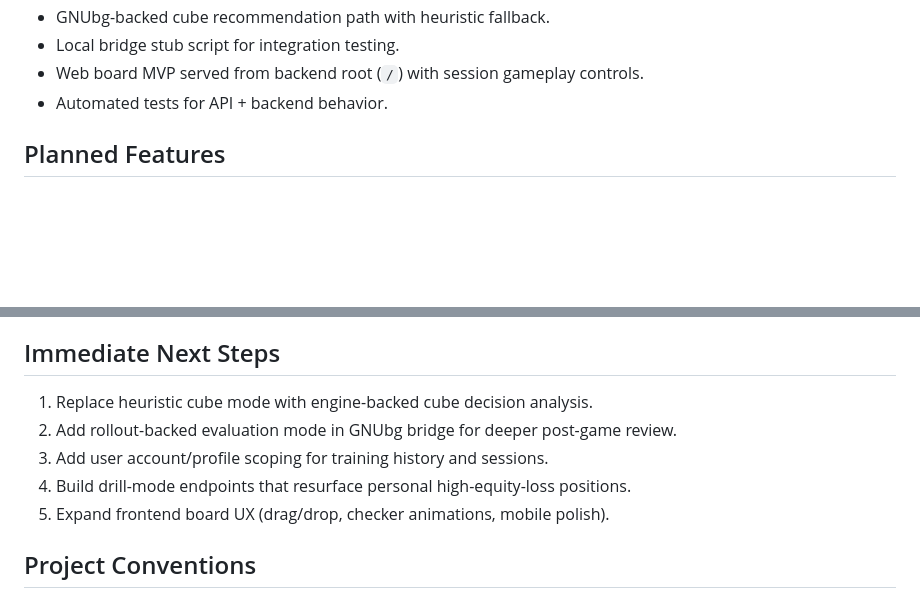
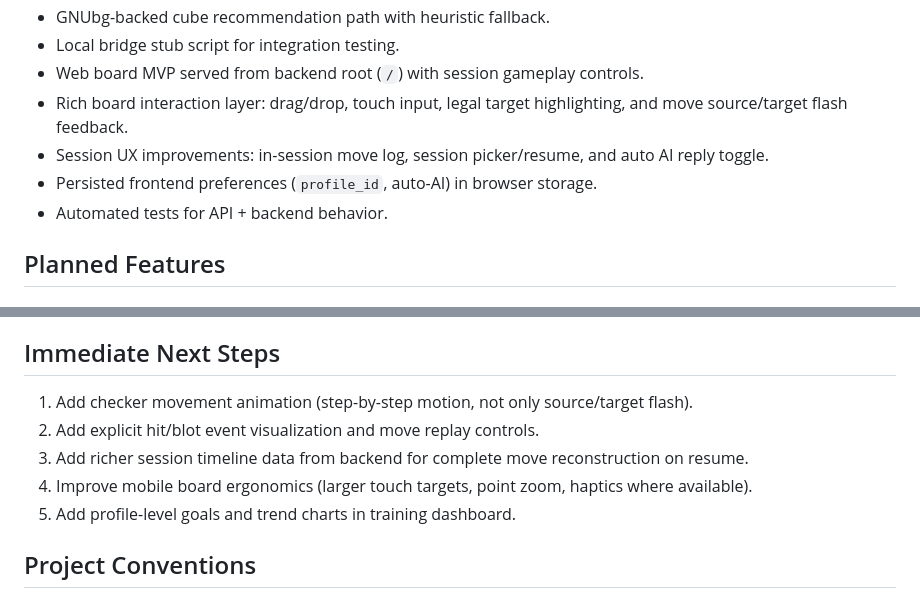
Before and after one commit to jkupferman/gammondator, a Markdown page: PROJECT_OVERVIEW.md, 2 parts joined by grey strips. GitHub-like rendering; blank space fills up the shorter version.

```diff
--- a/PROJECT_OVERVIEW.md
+++ b/PROJECT_OVERVIEW.md
@@ -81,6 +81,9 @@ Gammondator solves this by running in a live game loop:
 - GNUbg-backed cube recommendation path with heuristic fallback.
 - Local bridge stub script for integration testing.
 - Web board MVP served from backend root (`/`) with session gameplay controls.
+- Rich board interaction layer: drag/drop, touch input, legal target highlighting, and move source/target flash feedback.
+- Session UX improvements: in-session move log, session picker/resume, and auto AI reply toggle.
+- Persisted frontend preferences (`profile_id`, auto-AI) in browser storage.
 - Automated tests for API + backend behavior.
 
 ## Planned Features
@@ -159,11 +162,11 @@ Gammondator solves this by running in a live game loop:
 - Favor deterministic behavior in MVP paths.
 
 ## Immediate Next Steps
-1. Replace heuristic cube mode with engine-backed cube decision analysis.
-2. Add rollout-backed evaluation mode in GNUbg bridge for deeper post-game review.
-3. Add user account/profile scoping for training history and sessions.
-4. Build drill-mode endpoints that resurface personal high-equity-loss positions.
-5. Expand frontend board UX (drag/drop, checker animations, mobile polish).
+1. Add checker movement animation (step-by-step motion, not only source/target flash).
+2. Add explicit hit/blot event visualization and move replay controls.
+3. Add richer session timeline data from backend for complete move reconstruction on resume.
+4. Improve mobile board ergonomics (larger touch targets, point zoom, haptics where available).
+5. Add profile-level goals and trend charts in training dashboard.
 
 ## Project Conventions
 - Branch naming: `codex/*`.
```
Also changed, not shown: README.md (+12 -0 lines).
